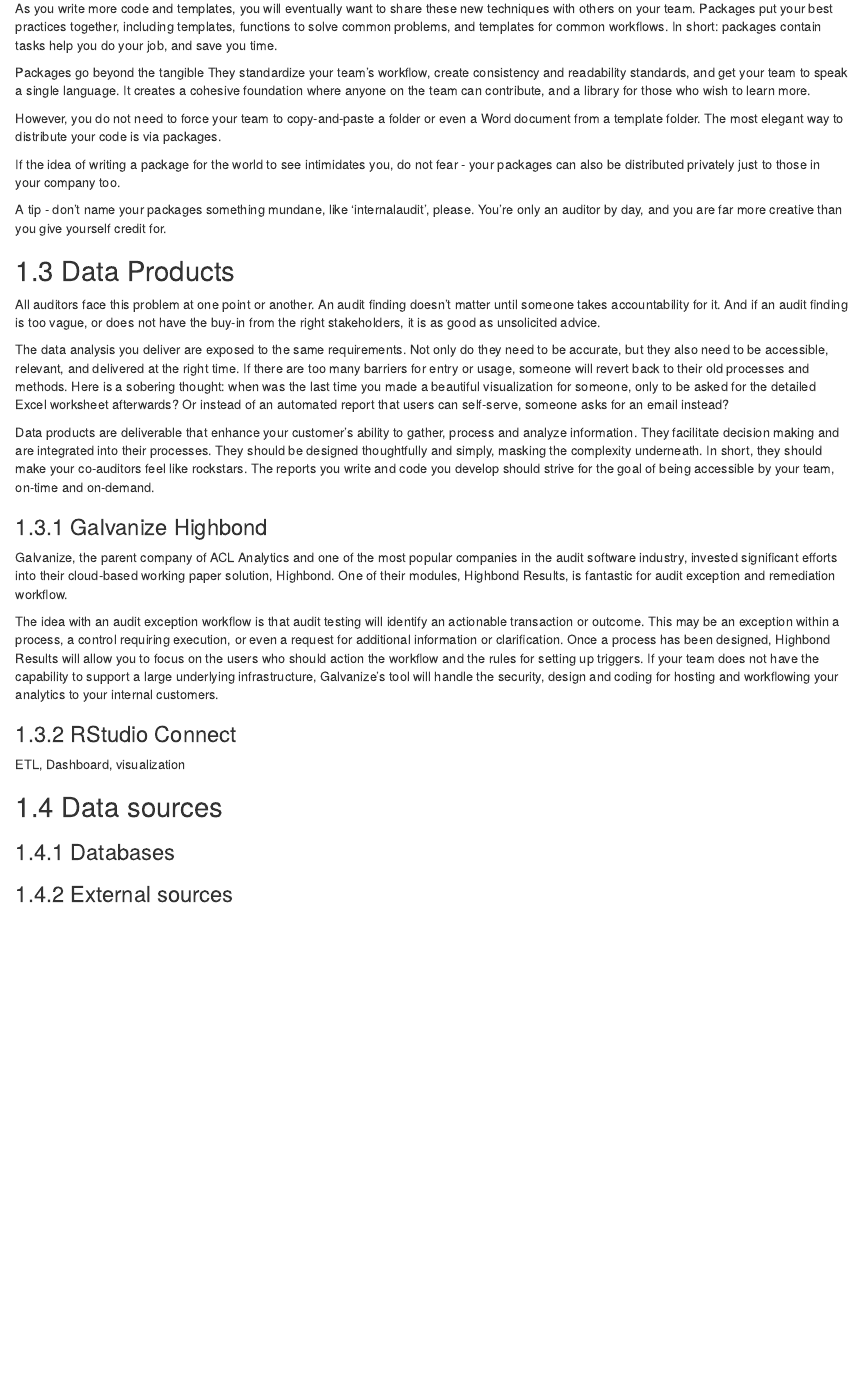
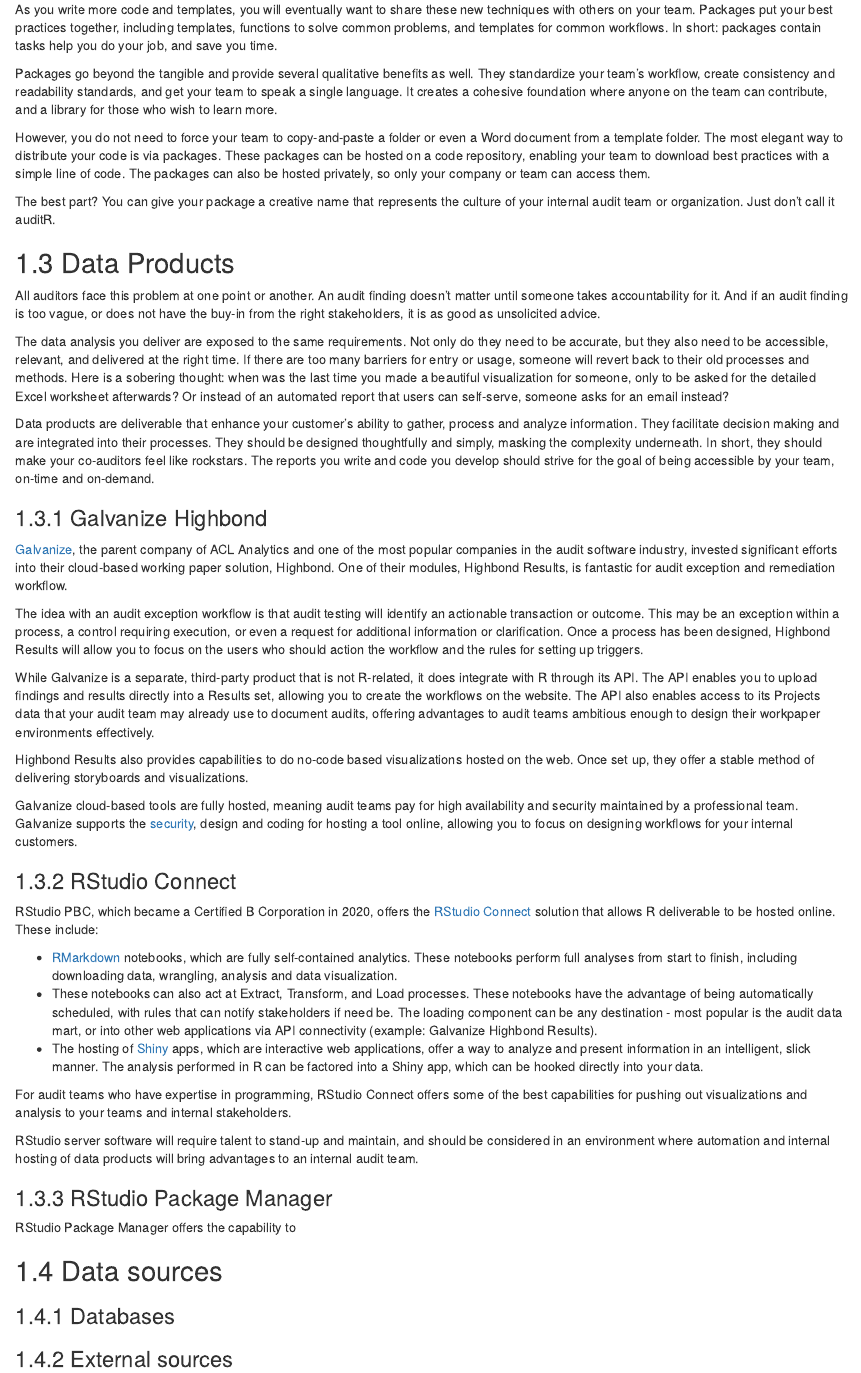
Before and after one commit to jonlinca/auditanalytics, an R Markdown document (02-architecture.Rmd): the page in a window 1100 px wide, from 1800 px down before the commit and from 1850 px down after it, so that both start at the same text. Rendered offline with R 4.5, knitr and Pandoc, with nearby package versions; drawn as R Markdown's standard HTML page in place of the format the file asks for.

Commit message:
Update citations

```diff
--- a/02-architecture.Rmd
+++ b/02-architecture.Rmd
@@ -70,13 +72,11 @@
 
 As you write more code and templates, you will eventually want to share these new techniques with others on your team. Packages put your best practices together, including templates, functions to solve common problems, and templates for common workflows. In short: packages contain tasks help you do your job, and save you time.
 
-Packages go beyond the tangible They standardize your team's workflow, create consistency and readability standards, and get your team to speak a single language. It creates a cohesive foundation where anyone on the team can contribute, and a library for those who wish to learn more.
+Packages go beyond the tangible and provide several qualitative benefits as well. They standardize your team's workflow, create consistency and readability standards, and get your team to speak a single language. It creates a cohesive foundation where anyone on the team can contribute, and a library for those who wish to learn more.
 
-However, you do not need to force your team to copy-and-paste a folder or even a Word document from a template folder. The most elegant way to distribute your code is via packages.
+However, you do not need to force your team to copy-and-paste a folder or even a Word document from a template folder. The most elegant way to distribute your code is via packages. These packages can be hosted on a code repository, enabling your team to download best practices with a simple line of code. The packages can also be hosted privately, so only your company or team can access them.
 
-If the idea of writing a package for the world to see intimidates you, do not fear - your packages can also be distributed privately just to those in your company too.
-
-A tip - don't name your packages something mundane, like 'internalaudit', please. You're only an auditor by day, and you are far more creative than you give yourself credit for.
+The best part? You can give your package a creative name that represents the culture of your internal audit team or organization. Just don't call it auditR.
 
 ## Data Products
 
@@ -88,15 +88,31 @@
 
 ### Galvanize Highbond
 
-Galvanize, the parent company of ACL Analytics and one of the most popular companies in the audit software industry, invested significant efforts into their cloud-based working paper solution, Highbond. One of their modules, Highbond Results, is fantastic for audit exception and remediation workflow.
+[Galvanize](https://www.wegalvanize.com), the parent company of ACL Analytics and one of the most popular companies in the audit software industry, invested significant efforts into their cloud-based working paper solution, Highbond. One of their modules, Highbond Results, is fantastic for audit exception and remediation workflow.
 
-The idea with an audit exception workflow is that audit testing will identify an actionable transaction or outcome. This may be an exception within a process, a control requiring execution, or even a request for additional information or clarification. Once a process has been designed, Highbond Results will allow you to focus on the users who should action the workflow and the rules for setting up triggers. If your team does not have the capability to support a large underlying infrastructure, Galvanize's tool will handle the security, design and coding for hosting and workflowing your analytics to your internal customers.
+The idea with an audit exception workflow is that audit testing will identify an actionable transaction or outcome. This may be an exception within a process, a control requiring execution, or even a request for additional information or clarification. Once a process has been designed, Highbond Results will allow you to focus on the users who should action the workflow and the rules for setting up triggers.
+
+While Galvanize is a separate, third-party product that is not R-related, it does integrate with R through its API. The API enables you to upload findings and results directly into a Results set, allowing you to create the workflows on the website. The API also enables access to its Projects data that your audit team may already use to document audits, offering advantages to audit teams ambitious enough to design their workpaper environments effectively.
+
+Highbond Results also provides capabilities to do no-code based visualizations hosted on the web. Once set up, they offer a stable method of delivering storyboards and visualizations.
+
+Galvanize cloud-based tools are fully hosted, meaning audit teams pay for high availability and security maintained by a professional team. Galvanize supports the [security](https://www.wegalvanize.com/trust/), design and coding for hosting a tool online, allowing you to focus on designing workflows for your internal customers.
 
 ### RStudio Connect
 
+RStudio PBC, which became a Certified B Corporation in 2020, offers the [RStudio Connect](https://rstudio.com/products/connect/) solution that allows R deliverable to be hosted online. These include:
 
+* [RMarkdown](https://rmarkdown.rstudio.com) notebooks, which are fully self-contained analytics. These notebooks perform full analyses from start to finish, including downloading data, wrangling, analysis and data visualization.
+* These notebooks can also act at Extract, Transform, and Load processes. These notebooks have the advantage of being automatically scheduled, with rules that can notify stakeholders if need be. The loading component can be any destination - most popular is the audit data mart, or into other web applications via API connectivity (example: Galvanize Highbond Results).
+* The hosting of [Shiny](https://shiny.rstudio.com) apps, which are interactive web applications, offer a way to analyze and present information in an intelligent, slick manner. The analysis performed in R can be factored into a Shiny app, which can be hooked directly into your data.
 
-ETL, Dashboard, visualization
+For audit teams who have expertise in programming, RStudio Connect offers some of the best capabilities for pushing out visualizations and analysis to your teams and internal stakeholders.
+
+RStudio server software will require talent to stand-up and maintain, and should be considered in an environment where automation and internal hosting of data products will bring advantages to an internal audit team.
+
+### RStudio Package Manager
+
+RStudio Package Manager offers the capability to
 
 ## Data sources
 
```
Also changed, not shown: book.bib (+8 -1 lines), docs/Audit_Analytics_with-R.tex, docs/search_index.json, 02-architecture.Rmd (2 more changed lines), 14 other files.
